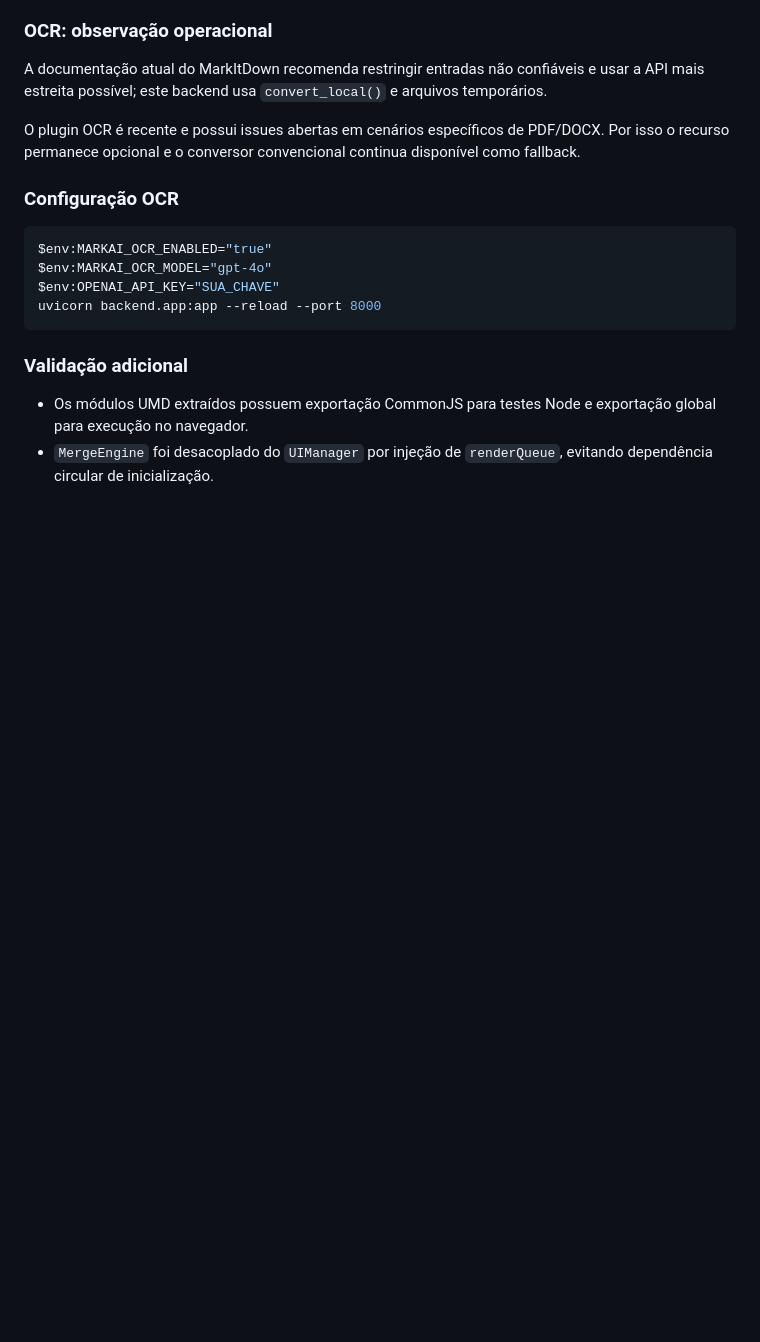
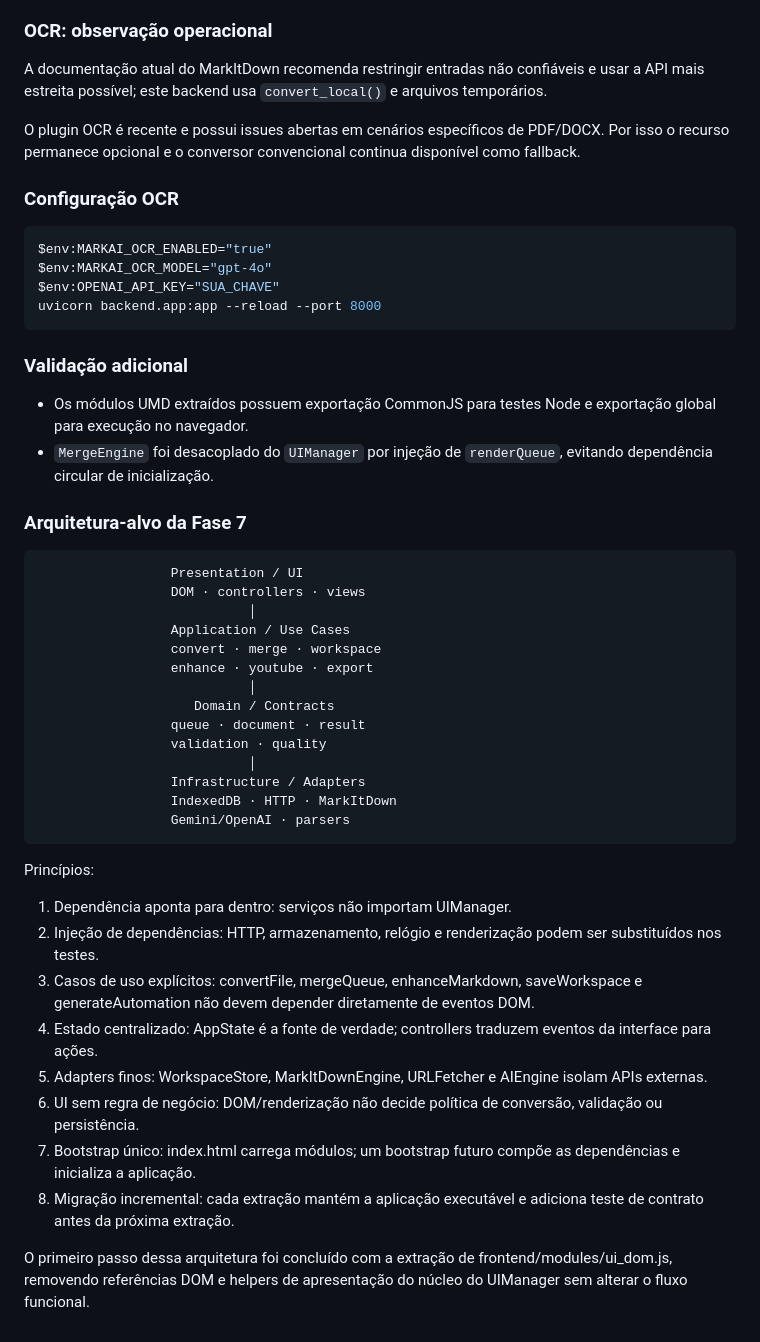
Before and after one commit to felipe11shimizu/MarkAI-Converter-v3.0-Pro, a Markdown page: README.md, the part around one of its changes. Rendered like a GitHub page; blank space fills up the shorter version.

Commit message:
docs: define layered frontend architecture

````diff
--- a/README.md
+++ b/README.md
@@ -248,3 +253,34 @@ uvicorn backend.app:app --reload --port 8000
 ### Validação adicional
 - Os módulos UMD extraídos possuem exportação CommonJS para testes Node e exportação global para execução no navegador.
 - `MergeEngine` foi desacoplado do `UIManager` por injeção de `renderQueue`, evitando dependência circular de inicialização.
+
+### Arquitetura-alvo da Fase 7
+
+```text
+                 Presentation / UI
+                 DOM · controllers · views
+                           │
+                 Application / Use Cases
+                 convert · merge · workspace
+                 enhance · youtube · export
+                           │
+                    Domain / Contracts
+                 queue · document · result
+                 validation · quality
+                           │
+                 Infrastructure / Adapters
+                 IndexedDB · HTTP · MarkItDown
+                 Gemini/OpenAI · parsers
+```
+
+Princípios:
+1. Dependência aponta para dentro: serviços não importam UIManager.
+2. Injeção de dependências: HTTP, armazenamento, relógio e renderização podem ser substituídos nos testes.
+3. Casos de uso explícitos: convertFile, mergeQueue, enhanceMarkdown, saveWorkspace e generateAutomation não devem depender diretamente de eventos DOM.
+4. Estado centralizado: AppState é a fonte de verdade; controllers traduzem eventos da interface para ações.
+5. Adapters finos: WorkspaceStore, MarkItDownEngine, URLFetcher e AIEngine isolam APIs externas.
+6. UI sem regra de negócio: DOM/renderização não decide política de conversão, validação ou persistência.
+7. Bootstrap único: index.html carrega módulos; um bootstrap futuro compõe as dependências e inicializa a aplicação.
+8. Migração incremental: cada extração mantém a aplicação executável e adiciona teste de contrato antes da próxima extração.
+
+O primeiro passo dessa arquitetura foi concluído com a extração de frontend/modules/ui_dom.js, removendo referências DOM e helpers de apresentação do núcleo do UIManager sem alterar o fluxo funcional.
````
Also changed, not shown: other parts of README.md (+10 -5 lines).
